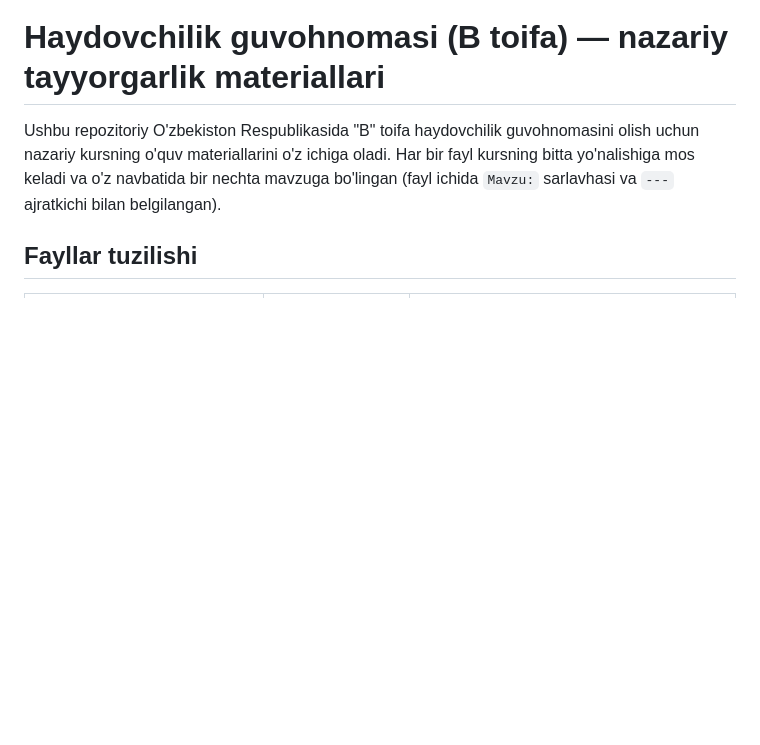
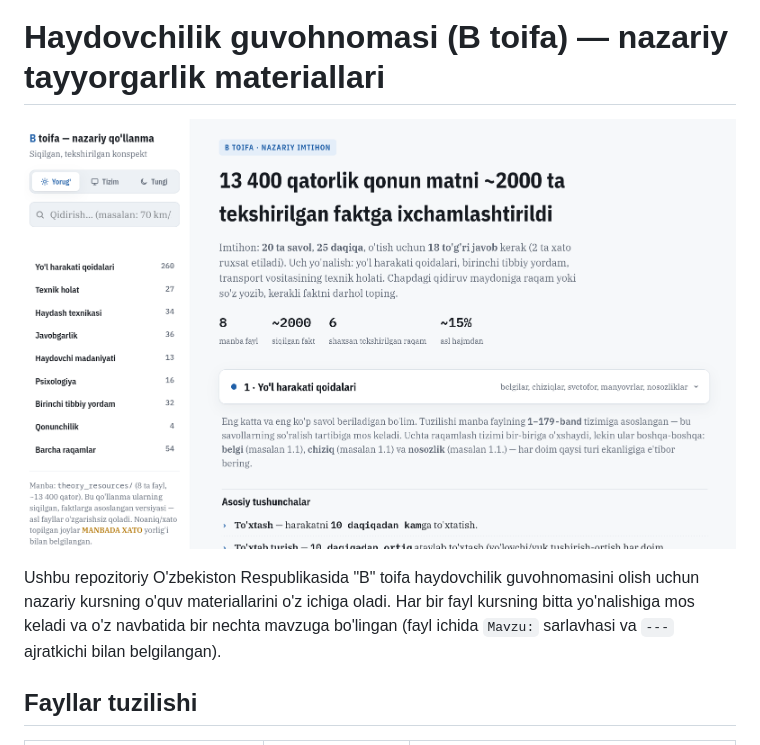
Before and after one commit to doniyor117/drivers_licence, a Markdown page: README.md, the part around the change. Drawn GitHub-style; pictures changed too: assets/home_page.png (added); blank space fills up the shorter version.

Commit message:
added home page screenshot

```diff
--- a/README.md
+++ b/README.md
@@ -1,4 +1,6 @@
 # Haydovchilik guvohnomasi (B toifa) — nazariy tayyorgarlik materiallari
+
+![home_page_screenshot](assets/home_page.png)
 
 Ushbu repozitoriy O'zbekiston Respublikasida "B" toifa haydovchilik guvohnomasini olish uchun
 nazariy kursning o'quv materiallarini o'z ichiga oladi. Har bir fayl kursning bitta yo'nalishiga
```
